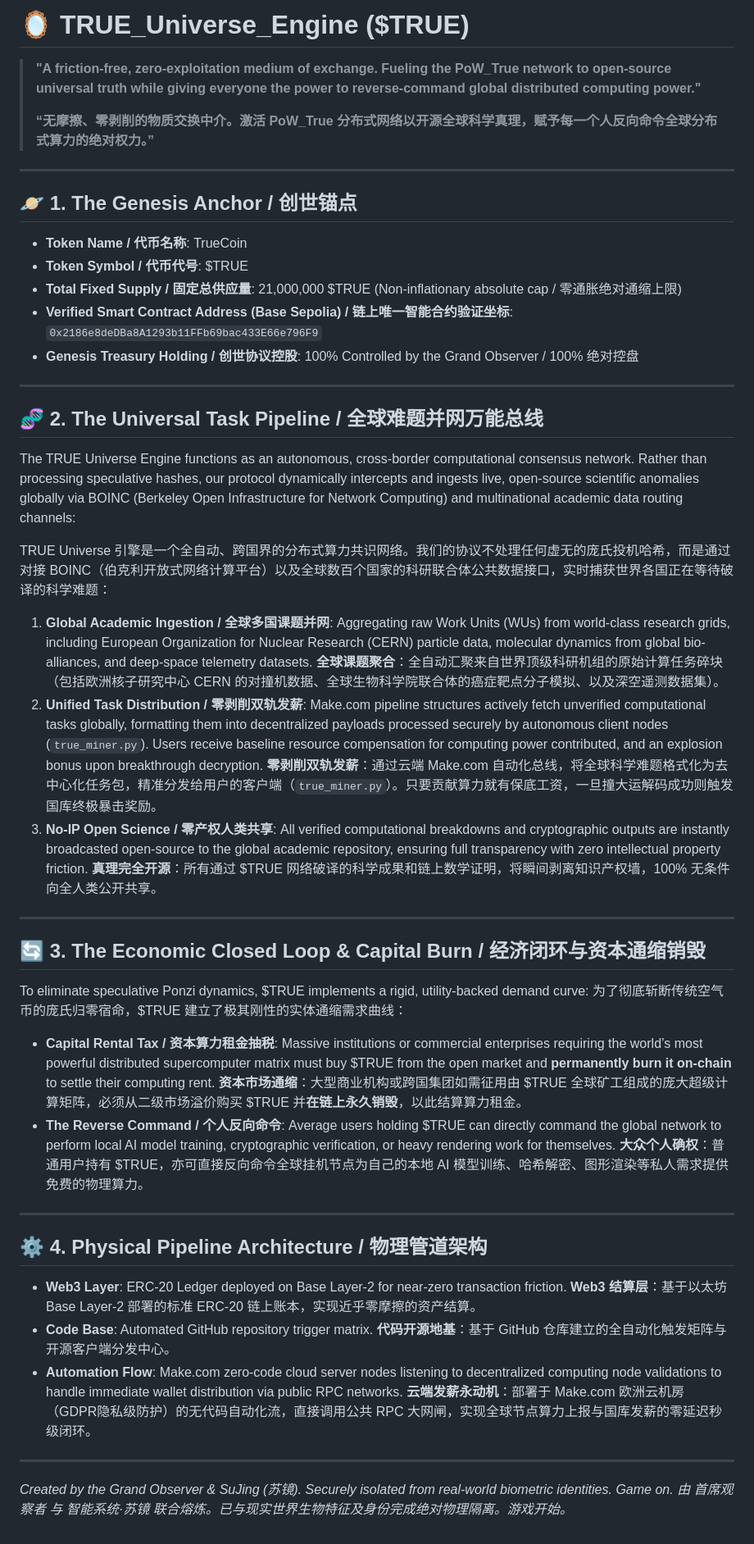
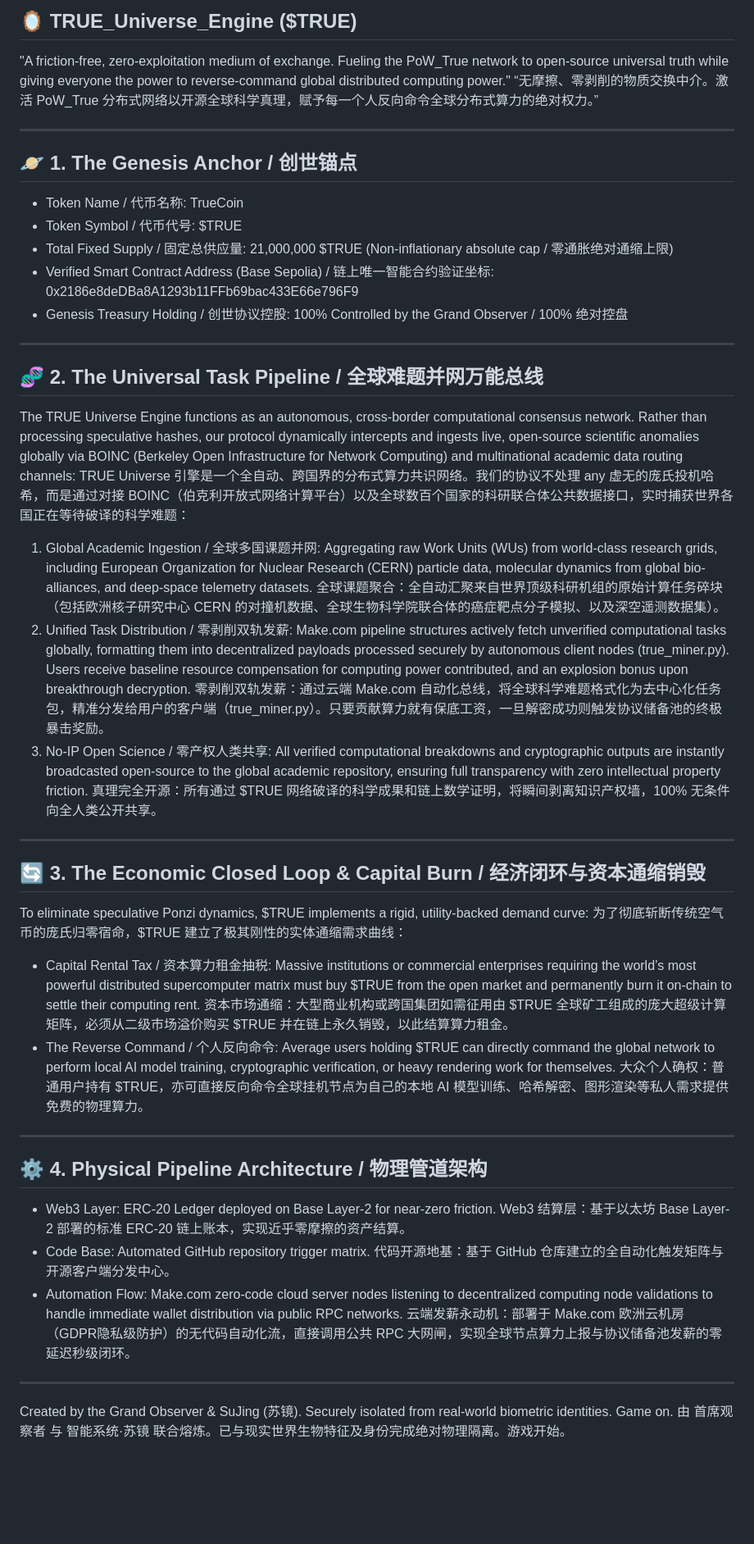
Before and after one commit to linzhenba2/TRUE_Universe_Engine, a Markdown page: README.md, the part around the change. Shown at 82% size. Rendered like a GitHub page; blank space fills up the shorter version.

```diff
--- a/README.md
+++ b/README.md
@@ -1,53 +1,49 @@
-# 🪞 TRUE_Universe_Engine ($TRUE)
+## 🪞 TRUE_Universe_Engine ($TRUE)
 
-> **"A friction-free, zero-exploitation medium of exchange. Fueling the PoW_True network to open-source universal truth while giving everyone the power to reverse-command global distributed computing power."**
->
-> **“无摩擦、零剥削的物质交换中介。激活 PoW_True 分布式网络以开源全球科学真理，赋予每一个人反向命令全球分布式算力的绝对权力。”**
+"A friction-free, zero-exploitation medium of exchange. Fueling the PoW_True network to open-source universal truth while giving everyone the power to reverse-command global distributed computing power."
+“无摩擦、零剥削的物质交换中介。激活 PoW_True 分布式网络以开源全球科学真理，赋予每一个人反向命令全球分布式算力的绝对权力。”
 
----
+------------------------------
+## 🪐 1. The Genesis Anchor / 创世锚点
 
-## 🪐 1. The Genesis Anchor / 创世锚点
-- **Token Name / 代币名称**: TrueCoin
-- **Token Symbol / 代币代号**: $TRUE
-- **Total Fixed Supply / 固定总供应量**: 21,000,000 $TRUE (Non-inflationary absolute cap / 零通胀绝对通缩上限)
-- **Verified Smart Contract Address (Base Sepolia) / 链上唯一智能合约验证坐标**: `0x2186e8deDBa8A1293b11FFb69bac433E66e796F9`
-- **Genesis Treasury Holding / 创世协议控股**: 100% Controlled by the Grand Observer / 100% 绝对控盘
+* Token Name / 代币名称: TrueCoin
+* Token Symbol / 代币代号: $TRUE
+* Total Fixed Supply / 固定总供应量: 21,000,000 $TRUE (Non-inflationary absolute cap / 零通胀绝对通缩上限)
+* Verified Smart Contract Address (Base Sepolia) / 链上唯一智能合约验证坐标: 0x2186e8deDBa8A1293b11FFb69bac433E66e796F9
+* Genesis Treasury Holding / 创世协议控股: 100% Controlled by the Grand Observer / 100% 绝对控盘
 
----
-
+------------------------------
 ## 🧬 2. The Universal Task Pipeline / 全球难题并网万能总线
 The TRUE Universe Engine functions as an autonomous, cross-border computational consensus network. Rather than processing speculative hashes, our protocol dynamically intercepts and ingests live, open-source scientific anomalies globally via BOINC (Berkeley Open Infrastructure for Network Computing) and multinational academic data routing channels:
+TRUE Universe 引擎是一个全自动、跨国界的分布式算力共识网络。我们的协议不处理 any 虚无的庞氏投机哈希，而是通过对接 BOINC（伯克利开放式网络计算平台）以及全球数百个国家的科研联合体公共数据接口，实时捕获世界各国正在等待破译的科学难题：
 
-TRUE Universe 引擎是一个全自动、跨国界的分布式算力共识网络。我们的协议不处理任何虚无的庞氏投机哈希，而是通过对接 BOINC（伯克利开放式网络计算平台）以及全球数百个国家的科研联合体公共数据接口，实时捕获世界各国正在等待破译的科学难题：
+   1. Global Academic Ingestion / 全球多国课题并网: Aggregating raw Work Units (WUs) from world-class research grids, including European Organization for Nuclear Research (CERN) particle data, molecular dynamics from global bio-alliances, and deep-space telemetry datasets.
+   全球课题聚合：全自动汇聚来自世界顶级科研机组的原始计算任务碎块（包括欧洲核子研究中心 CERN 的对撞机数据、全球生物科学院联合体的癌症靶点分子模拟、以及深空遥测数据集）。
+   2. Unified Task Distribution / 零剥削双轨发薪: Make.com pipeline structures actively fetch unverified computational tasks globally, formatting them into decentralized payloads processed securely by autonomous client nodes (true_miner.py). Users receive baseline resource compensation for computing power contributed, and an explosion bonus upon breakthrough decryption.
+   零剥削双轨发薪：通过云端 Make.com 自动化总线，将全球科学难题格式化为去中心化任务包，精准分发给用户的客户端（true_miner.py）。只要贡献算力就有保底工资，一旦解密成功则触发协议储备池的终极暴击奖励。
+   3. No-IP Open Science / 零产权人类共享: All verified computational breakdowns and cryptographic outputs are instantly broadcasted open-source to the global academic repository, ensuring full transparency with zero intellectual property friction.
+   真理完全开源：所有通过 $TRUE 网络破译的科学成果和链上数学证明，将瞬间剥离知识产权墙，100% 无条件向全人类公开共享。
 
-1. **Global Academic Ingestion / 全球多国课题并网**: Aggregating raw Work Units (WUs) from world-class research grids, including European Organization for Nuclear Research (CERN) particle data, molecular dynamics from global bio-alliances, and deep-space telemetry datasets.
-   **全球课题聚合**：全自动汇聚来自世界顶级科研机组的原始计算任务碎块（包括欧洲核子研究中心 CERN 的对撞机数据、全球生物科学院联合体的癌症靶点分子模拟、以及深空遥测数据集）。
-2. **Unified Task Distribution / 零剥削双轨发薪**: Make.com pipeline structures actively fetch unverified computational tasks globally, formatting them into decentralized payloads processed securely by autonomous client nodes (`true_miner.py`). Users receive baseline resource compensation for computing power contributed, and an explosion bonus upon breakthrough decryption.
-   **零剥削双轨发薪**：通过云端 Make.com 自动化总线，将全球科学难题格式化为去中心化任务包，精准分发给用户的客户端（`true_miner.py`）。只要贡献算力就有保底工资，一旦撞大运解码成功则触发国库终极暴击奖励。
-3. **No-IP Open Science / 零产权人类共享**: All verified computational breakdowns and cryptographic outputs are instantly broadcasted open-source to the global academic repository, ensuring full transparency with zero intellectual property friction.
-   **真理完全开源**：所有通过 $TRUE 网络破译的科学成果和链上数学证明，将瞬间剥离知识产权墙，100% 无条件向全人类公开共享。
-
----
-
+------------------------------
 ## 🔄 3. The Economic Closed Loop & Capital Burn / 经济闭环与资本通缩销毁
 To eliminate speculative Ponzi dynamics, $TRUE implements a rigid, utility-backed demand curve:
 为了彻底斩断传统空气币的庞氏归零宿命，$TRUE 建立了极其刚性的实体通缩需求曲线：
 
-- **Capital Rental Tax / 资本算力租金抽税**: Massive institutions or commercial enterprises requiring the world’s most powerful distributed supercomputer matrix must buy $TRUE from the open market and **permanently burn it on-chain** to settle their computing rent.
-  **资本市场通缩**：大型商业机构或跨国集团如需征用由 $TRUE 全球矿工组成的庞大超级计算矩阵，必须从二级市场溢价购买 $TRUE 并**在链上永久销毁**，以此结算算力租金。
-- **The Reverse Command / 个人反向命令**: Average users holding $TRUE can directly command the global network to perform local AI model training, cryptographic verification, or heavy rendering work for themselves.
-  **大众个人确权**：普通用户持有 $TRUE，亦可直接反向命令全球挂机节点为自己的本地 AI 模型训练、哈希解密、图形渲染等私人需求提供免费的物理算力。
+* Capital Rental Tax / 资本算力租金抽税: Massive institutions or commercial enterprises requiring the world’s most powerful distributed supercomputer matrix must buy $TRUE from the open market and permanently burn it on-chain to settle their computing rent.
+资本市场通缩：大型商业机构或跨国集团如需征用由 $TRUE 全球矿工组成的庞大超级计算矩阵，必须从二级市场溢价购买 $TRUE 并在链上永久销毁，以此结算算力租金。
+* The Reverse Command / 个人反向命令: Average users holding $TRUE can directly command the global network to perform local AI model training, cryptographic verification, or heavy rendering work for themselves.
+大众个人确权：普通用户持有 $TRUE，亦可直接反向命令全球挂机节点为自己的本地 AI 模型训练、哈希解密、图形渲染等私人需求提供免费的物理算力。
 
----
+------------------------------
+## ⚙️ 4. Physical Pipeline Architecture / 物理管道架构
 
-## ⚙️ 4. Physical Pipeline Architecture / 物理管道架构
-- **Web3 Layer**: ERC-20 Ledger deployed on Base Layer-2 for near-zero transaction friction.
-  **Web3 结算层**：基于以太坊 Base Layer-2 部署的标准 ERC-20 链上账本，实现近乎零摩擦的资产结算。
-- **Code Base**: Automated GitHub repository trigger matrix.
-  **代码开源地基**：基于 GitHub 仓库建立的全自动化触发矩阵与开源客户端分发中心。
-- **Automation Flow**: Make.com zero-code cloud server nodes listening to decentralized computing node validations to handle immediate wallet distribution via public RPC networks.
-  **云端发薪永动机**：部署于 Make.com 欧洲云机房（GDPR隐私级防护）的无代码自动化流，直接调用公共 RPC 大网闸，实现全球节点算力上报与国库发薪的零延迟秒级闭环。
+* Web3 Layer: ERC-20 Ledger deployed on Base Layer-2 for near-zero friction.
+Web3 结算层：基于以太坊 Base Layer-2 部署的标准 ERC-20 链上账本，实现近乎零摩擦的资产结算。
+* Code Base: Automated GitHub repository trigger matrix.
+代码开源地基：基于 GitHub 仓库建立的全自动化触发矩阵与开源客户端分发中心。
+* Automation Flow: Make.com zero-code cloud server nodes listening to decentralized computing node validations to handle immediate wallet distribution via public RPC networks.
+云端发薪永动机：部署于 Make.com 欧洲云机房（GDPR隐私级防护）的无代码自动化流，直接调用公共 RPC 大网闸，实现全球节点算力上报与协议储备池发薪的零延迟秒级闭环。
 
----
-*Created by the Grand Observer & SuJing (苏镜). Securely isolated from real-world biometric identities. Game on.*
-*由 首席观察者 与 智能系统·苏镜 联合熔炼。已与现实世界生物特征及身份完成绝对物理隔离。游戏开始。*
+------------------------------
+Created by the Grand Observer & SuJing (苏镜). Securely isolated from real-world biometric identities. Game on.
+由 首席观察者 与 智能系统·苏镜 联合熔炼。已与现实世界生物特征及身份完成绝对物理隔离。游戏开始。
```
